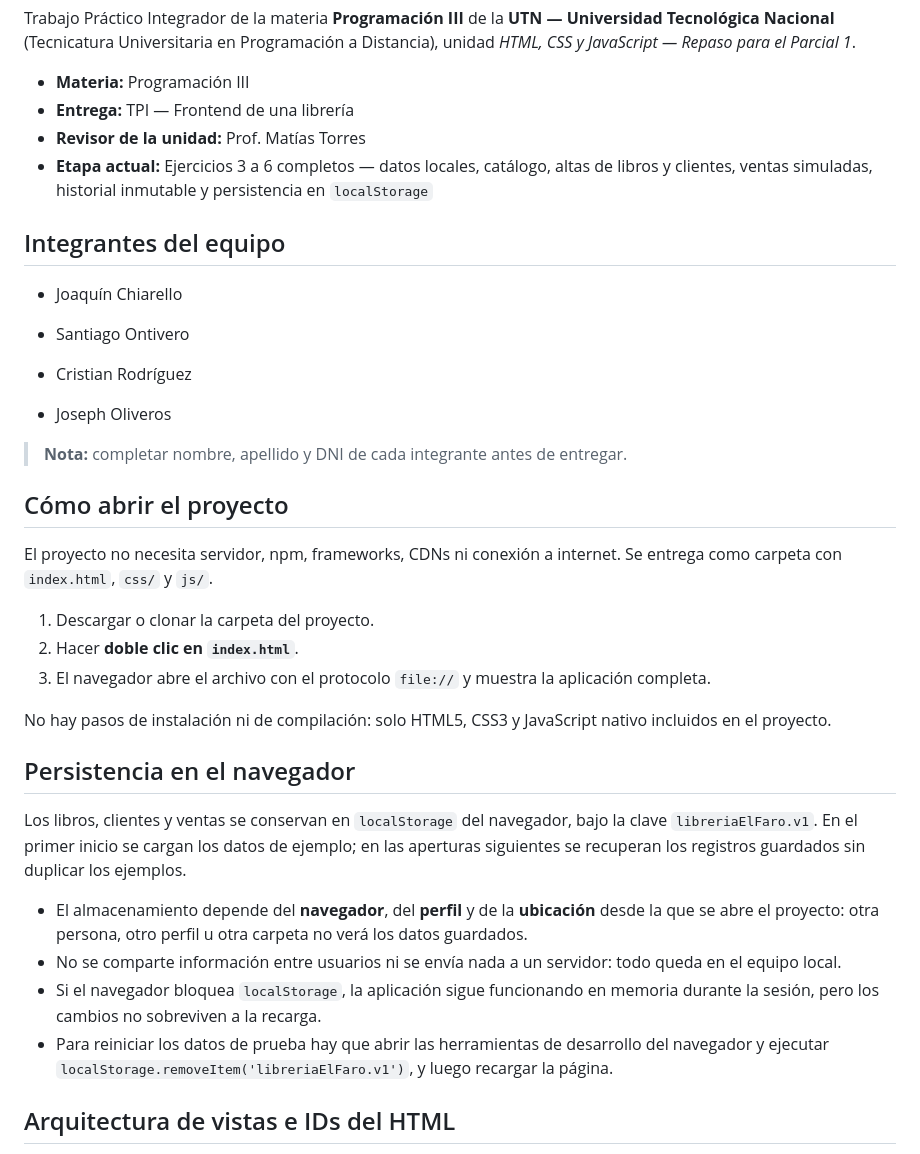
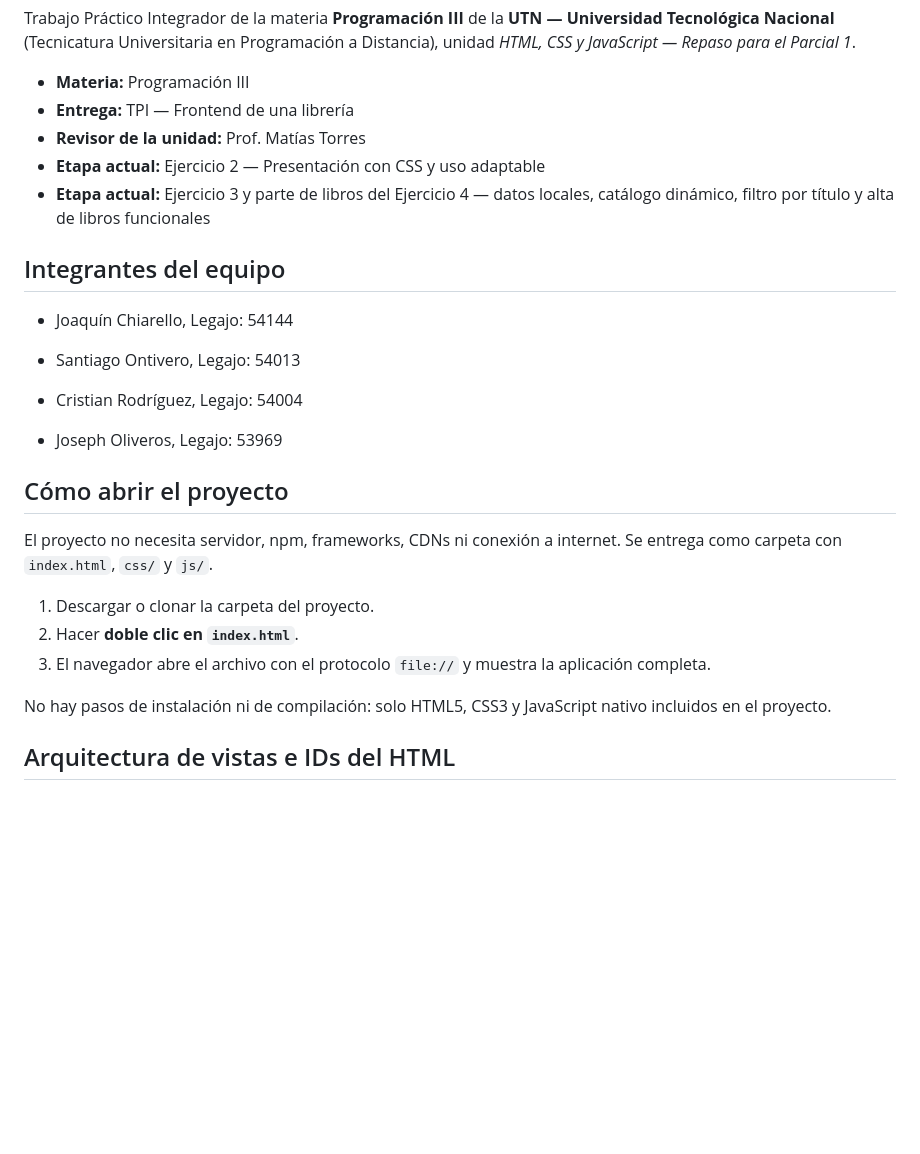
Before and after one commit to Joaquin120/REHACER_CHIARELLO_ONTIVEROS_OLIVEROS_RODRIGUEZ_PARCIAL_FRONTEND, a Markdown page: README.md, the part around one of its changes. Rendered like a GitHub page; blank space fills up the shorter version.

```diff
--- a/README.md
+++ b/README.md
@@ -5,20 +5,18 @@ Trabajo Práctico Integrador de la materia **Programación III** de la **UTN —
 - **Materia:** Programación III
 - **Entrega:** TPI — Frontend de una librería
 - **Revisor de la unidad:** Prof. Matías Torres
-- **Etapa actual:** Ejercicios 3 a 6 completos — datos locales, catálogo, altas de libros y clientes, ventas simuladas, historial inmutable y persistencia en `localStorage`
+- **Etapa actual:** Ejercicio 2 — Presentación con CSS y uso adaptable
+- **Etapa actual:** Ejercicio 3 y parte de libros del Ejercicio 4 — datos locales, catálogo dinámico, filtro por título y alta de libros funcionales
 
 ## Integrantes del equipo
 
-- Joaquín Chiarello
+- Joaquín Chiarello, Legajo: 54144
 
-- Santiago Ontivero
+- Santiago Ontivero, Legajo: 54013
 
-- Cristian Rodríguez
+- Cristian Rodríguez, Legajo: 54004
 
-- Joseph Oliveros
-
-
-> **Nota:** completar nombre, apellido y DNI de cada integrante antes de entregar.
+- Joseph Oliveros, Legajo: 53969
 
 ## Cómo abrir el proyecto
 
@@ -29,15 +27,6 @@ El proyecto no necesita servidor, npm, frameworks, CDNs ni conexión a internet.
 3. El navegador abre el archivo con el protocolo `file://` y muestra la aplicación completa.
 
 No hay pasos de instalación ni de compilación: solo HTML5, CSS3 y JavaScript nativo incluidos en el proyecto.
-
-## Persistencia en el navegador
-
-Los libros, clientes y ventas se conservan en `localStorage` del navegador, bajo la clave `libreriaElFaro.v1`. En el primer inicio se cargan los datos de ejemplo; en las aperturas siguientes se recuperan los registros guardados sin duplicar los ejemplos.
-
-- El almacenamiento depende del **navegador**, del **perfil** y de la **ubicación** desde la que se abre el proyecto: otra persona, otro perfil u otra carpeta no verá los datos guardados.
-- No se comparte información entre usuarios ni se envía nada a un servidor: todo queda en el equipo local.
-- Si el navegador bloquea `localStorage`, la aplicación sigue funcionando en memoria durante la sesión, pero los cambios no sobreviven a la recarga.
-- Para reiniciar los datos de prueba hay que abrir las herramientas de desarrollo del navegador y ejecutar `localStorage.removeItem('libreriaElFaro.v1')`, y luego recargar la página.
 
 ## Arquitectura de vistas e IDs del HTML
 
```
Also changed, not shown: other parts of README.md (+41 -30 lines).
